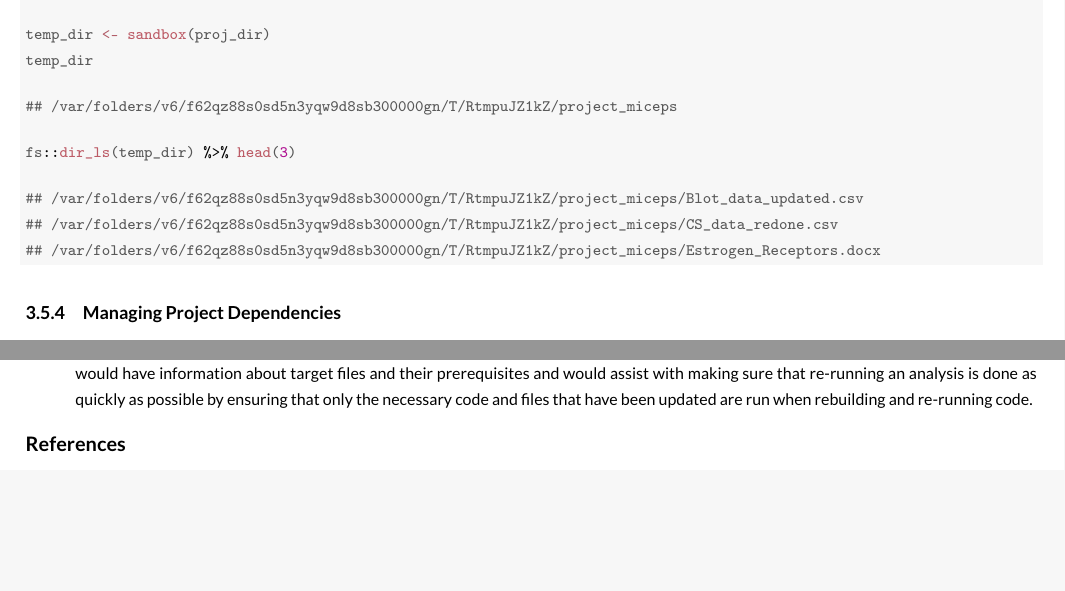
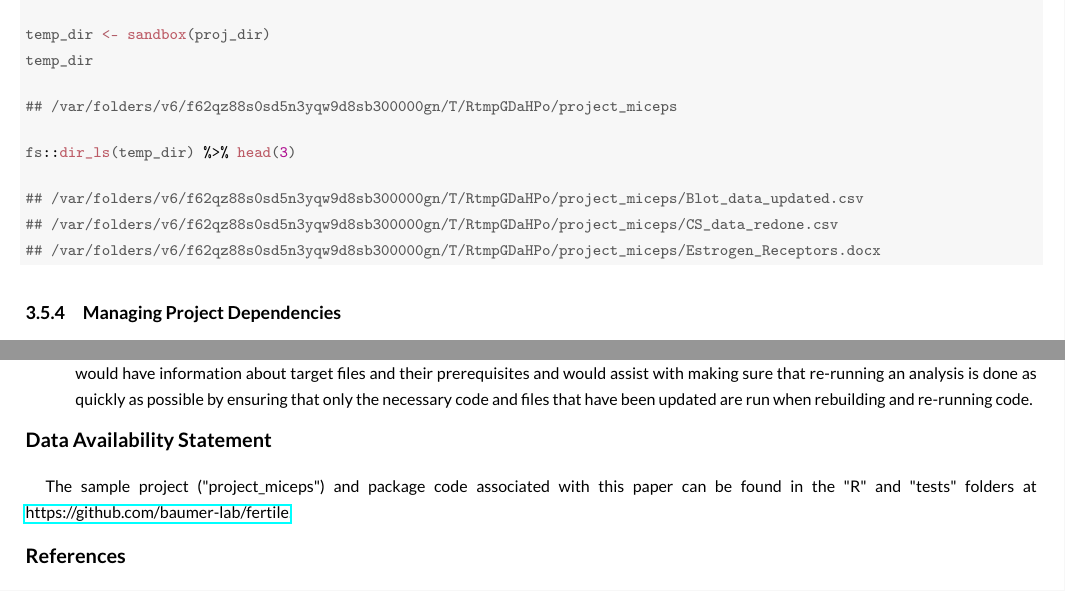
Before and after one commit to beanumber/fertile-paper, a LaTeX thesis (STAT-paper-template/APA/fertile.tex): two parts of pages 8 and 11 of 12, joined at a grey line, cut so that both start at the same text, the shorter picture padded with empty space. The pictures show the PDF file STAT-paper-template/APA/fertile.pdf that the author committed with the source.

Commit message:
restructuring for submission

```diff
--- a/STAT-paper-template/APA/fertile.tex
+++ b/STAT-paper-template/APA/fertile.tex
@@ -526,15 +526,15 @@ The \func{sandbox} function allows the user to make a copy of their project in a
 \hlstd{temp_dir}
 \end{alltt}
 \begin{verbatim}
-## /var/folders/v6/f62qz88s0sd5n3yqw9d8sb300000gn/T/RtmpuJZ1kZ/project_miceps
+## /var/folders/v6/f62qz88s0sd5n3yqw9d8sb300000gn/T/RtmpGDaHPo/project_miceps
 \end{verbatim}
 \begin{alltt}
 \hlstd{fs}\hlopt{::}\hlkwd{dir_ls}\hlstd{(temp_dir)} \hlopt{%>%} \hlkwd{head}\hlstd{(}\hlnum{3}\hlstd{)}
 \end{alltt}
 \begin{verbatim}
-## /var/folders/v6/f62qz88s0sd5n3yqw9d8sb300000gn/T/RtmpuJZ1kZ/project_miceps/Blot_data_updated.csv
-## /var/folders/v6/f62qz88s0sd5n3yqw9d8sb300000gn/T/RtmpuJZ1kZ/project_miceps/CS_data_redone.csv
-## /var/folders/v6/f62qz88s0sd5n3yqw9d8sb300000gn/T/RtmpuJZ1kZ/project_miceps/Estrogen_Receptors.docx
+## /var/folders/v6/f62qz88s0sd5n3yqw9d8sb300000gn/T/RtmpGDaHPo/project_miceps/Blot_data_updated.csv
+## /var/folders/v6/f62qz88s0sd5n3yqw9d8sb300000gn/T/RtmpGDaHPo/project_miceps/CS_data_redone.csv
+## /var/folders/v6/f62qz88s0sd5n3yqw9d8sb300000gn/T/RtmpGDaHPo/project_miceps/Estrogen_Receptors.docx
 \end{verbatim}
 \end{kframe}
 \end{knitrout}
@@ -635,7 +635,8 @@ In the moment, it often feels easiest to take a shortcut---to use an absolute pa
 \end{itemize}
 
 
-
+\section*{Data Availability Statement}
+The sample project ("project\_miceps") and package code associated with this paper can be found in the "R" and "tests" folders at \href{https://github.com/baumer-lab/fertile}{https://github.com/baumer-lab/fertile}.
 
 \nocite{*}% Show all bib entries - both cited and uncited; comment this line to view only cited bib entries;
 \bibliography{refs}%
```
Also changed, not shown: STAT-paper-template/APA/audrey_bio.eps (added), STAT-paper-template/APA/ben_bio.eps (added), STAT-paper-template/APA/fertile.pdf, STAT-paper-template/APA/fertile.tex (10 more changed lines), 1 other file.
